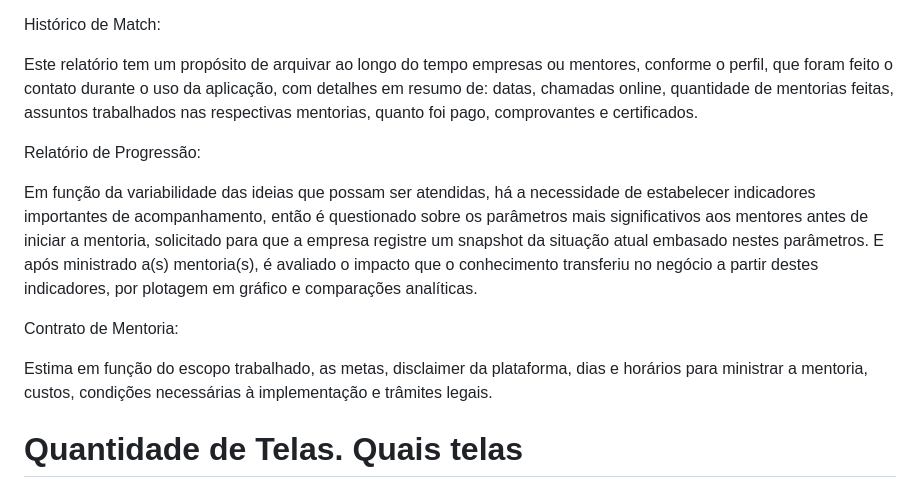
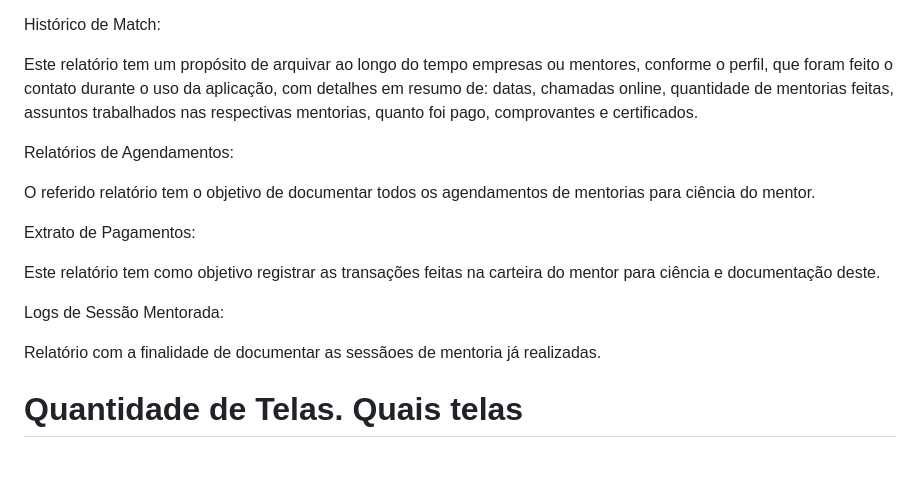
Before and after one commit to Gabriel-Alves02/MatchSquad, a Markdown page: README.md, the part around the change. Rendered like a GitHub page; blank space fills up the shorter version.

```diff
--- a/README.md
+++ b/README.md
@@ -64,15 +64,17 @@ Histórico de Match:
 
 Este relatório tem um propósito de arquivar ao longo do tempo empresas ou mentores, conforme o perfil, que foram feito o contato durante o uso da aplicação, com detalhes em resumo de: datas, chamadas online, quantidade de mentorias feitas, assuntos trabalhados nas respectivas mentorias, quanto foi pago, comprovantes e certificados.
 
-Relatório de Progressão:
+Relatórios de Agendamentos:
 
-Em função da variabilidade das ideias que possam ser atendidas, há a necessidade de estabelecer indicadores importantes de acompanhamento, então é questionado sobre os parâmetros mais significativos aos mentores antes de iniciar a mentoria, solicitado para que a empresa registre um snapshot da situação atual embasado nestes parâmetros. E após ministrado a(s) mentoria(s), é avaliado o impacto que o conhecimento transferiu no negócio a partir destes indicadores, por plotagem em gráfico e comparações analíticas.
+O referido relatório tem o objetivo de documentar todos os agendamentos de mentorias para ciência do mentor.
 
-Contrato de Mentoria:
+Extrato de Pagamentos:
 
-Estima em função do escopo trabalhado, as metas, disclaimer da plataforma, dias e horários para ministrar a mentoria, custos, condições necessárias à implementação e trâmites legais.
+Este relatório tem como objetivo registrar as transações feitas na carteira do mentor para ciência e documentação deste.
 
+Logs de Sessão Mentorada:
 
+Relatório com a finalidade de documentar as sessãoes de mentoria já realizadas.
 
 # Quantidade de Telas. Quais telas
 
```
